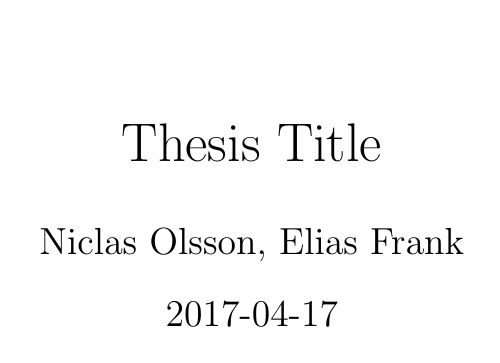
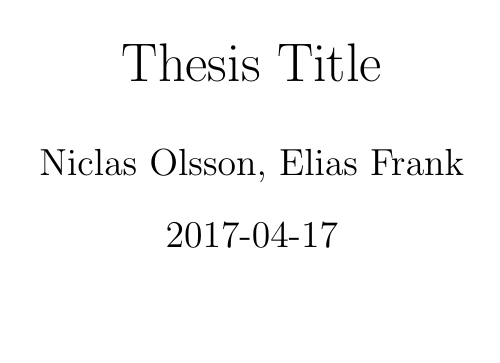
Before and after one commit to Jaddori/BScPCG, a LaTeX thesis (LaTeX/thesis.tex): page 1 of 25 before the commit and page 1 of 22 after it. Compiled offline with pdfLaTeX.

Commit message:
LaTeX - Ersa-marginaler

```diff
--- a/LaTeX/thesis.tex
+++ b/LaTeX/thesis.tex
@@ -1,5 +1,5 @@
 \documentclass[12pt]{article}
-\usepackage[a4paper]{geometry}
+\usepackage[a4paper, left=3cm, right=3cm, top=2.5cm, bottom=2.5cm]{geometry}
 \usepackage{graphicx}
 \usepackage{subcaption}
 
```
